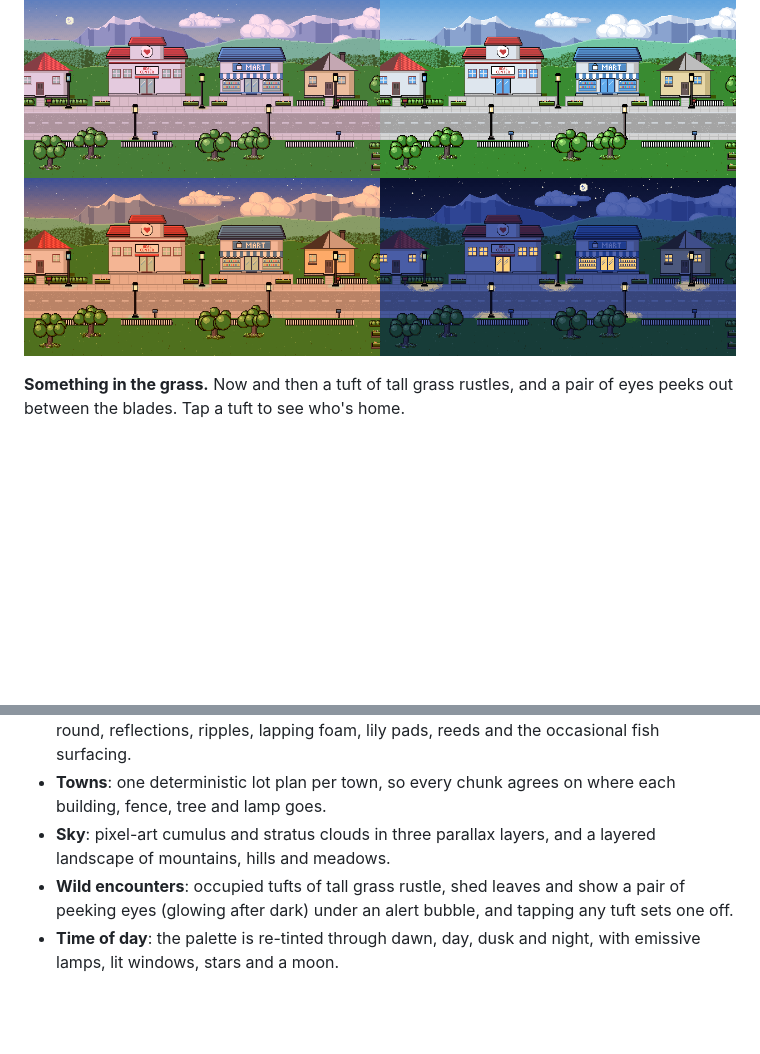
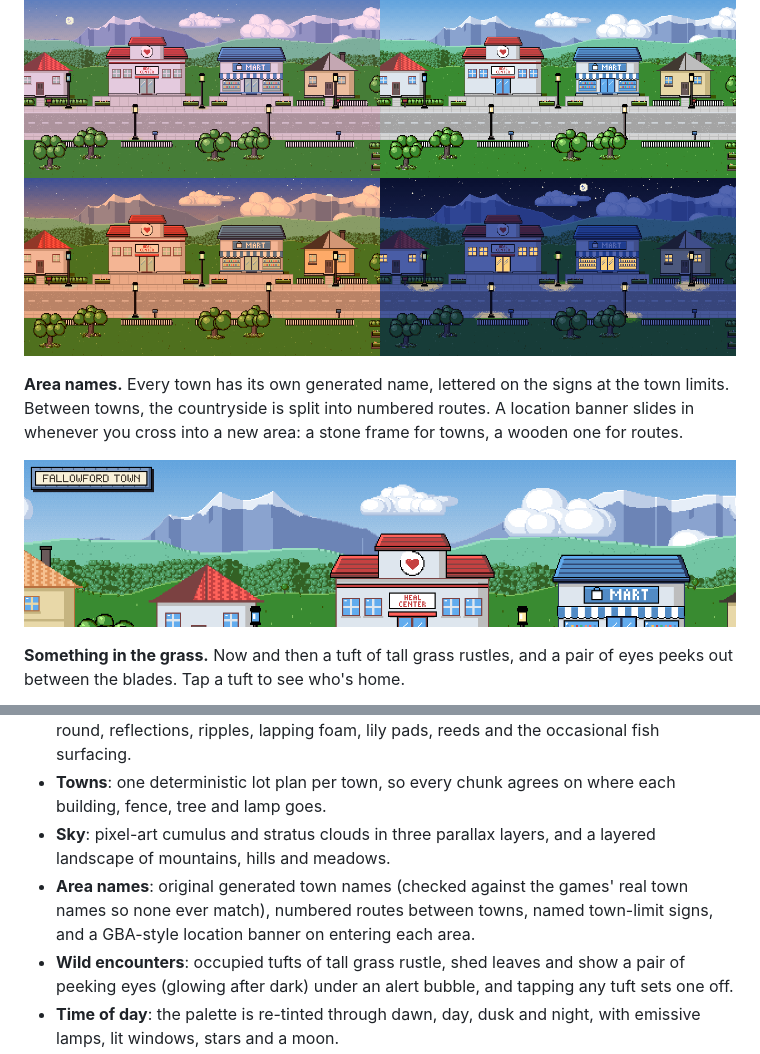
Before and after one commit to mriver15/mikeshui, a Markdown page: README.md, 2 parts joined by grey strips. Rendered like a GitHub page; pictures changed too: docs/images/banner.png (added); blank space fills up the shorter version.

```diff
--- a/README.md
+++ b/README.md
@@ -20,6 +20,10 @@ An endless, procedurally generated pixel-art landscape you can wander through, i
 
 ![The same street at dawn, noon, dusk and night](docs/images/times-of-day.png)
 
+**Area names.** Every town has its own generated name, lettered on the signs at the town limits. Between towns, the countryside is split into numbered routes. A location banner slides in whenever you cross into a new area: a stone frame for towns, a wooden one for routes.
+
+![The location banner for a town, over the sky and mountains](docs/images/banner.png)
+
 **Something in the grass.** Now and then a tuft of tall grass rustles, and a pair of eyes peeks out between the blades. Tap a tuft to see who's home.
 
 ![Eyes peeking out of tall grass under alert bubbles](docs/images/encounter.png)
@@ -37,6 +41,7 @@ An endless, procedurally generated pixel-art landscape you can wander through, i
 - **Water**: lakes and ponds with shallows and deep water, a sandy shoreline all the way round, reflections, ripples, lapping foam, lily pads, reeds and the occasional fish surfacing.
 - **Towns**: one deterministic lot plan per town, so every chunk agrees on where each building, fence, tree and lamp goes.
 - **Sky**: pixel-art cumulus and stratus clouds in three parallax layers, and a layered landscape of mountains, hills and meadows.
+- **Area names**: original generated town names (checked against the games' real town names so none ever match), numbered routes between towns, named town-limit signs, and a GBA-style location banner on entering each area.
 - **Wild encounters**: occupied tufts of tall grass rustle, shed leaves and show a pair of peeking eyes (glowing after dark) under an alert bubble, and tapping any tuft sets one off.
 - **Time of day**: the palette is re-tinted through dawn, day, dusk and night, with emissive lamps, lit windows, stars and a moon.
 - **Smooth scrolling**: eased motion with momentum, plus an idle-time buffer that generates the world just ahead of the view so new chunks never stall a frame.
```
Also changed, not shown: 10 other files.
